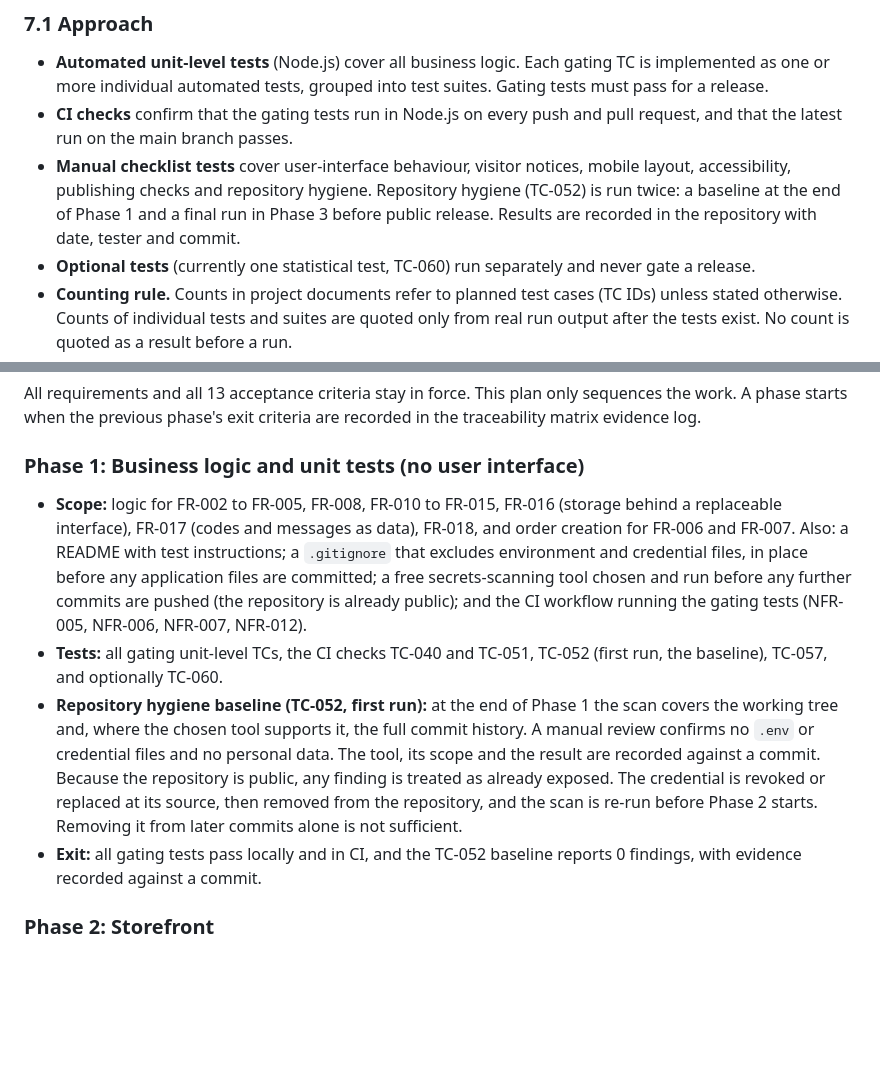
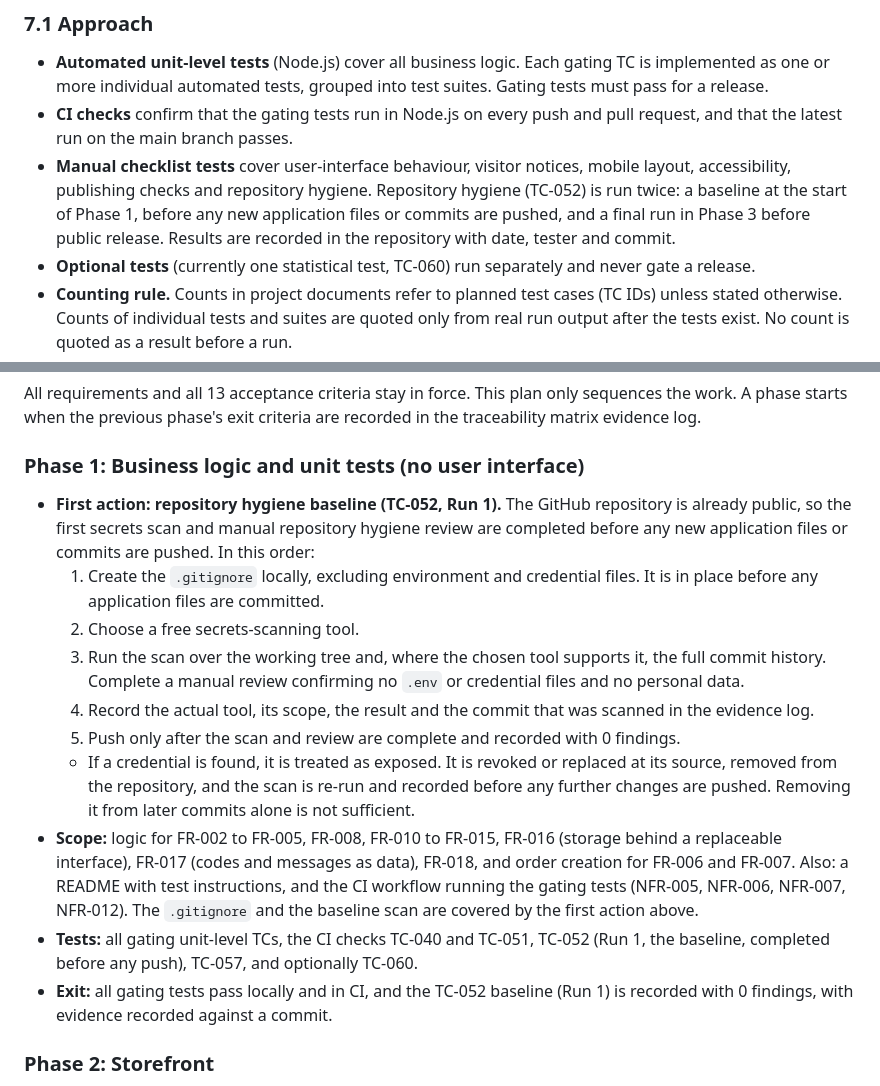
Before and after one commit to scrumster/ai-assisted-delivery-demo, a Markdown page: requirements.md, 2 parts joined by grey strips. Drawn GitHub-style; blank space fills up the shorter version.

Commit message:
Clarify repository hygiene and test evidence

```diff
--- a/requirements.md
+++ b/requirements.md
@@ -274,7 +274,7 @@ The application shall tell visitors, in the interface, how cart persistence and
 ### 7.1 Approach
 - **Automated unit-level tests** (Node.js) cover all business logic. Each gating TC is implemented as one or more individual automated tests, grouped into test suites. Gating tests must pass for a release.
 - **CI checks** confirm that the gating tests run in Node.js on every push and pull request, and that the latest run on the main branch passes.
-- **Manual checklist tests** cover user-interface behaviour, visitor notices, mobile layout, accessibility, publishing checks and repository hygiene. Repository hygiene (TC-052) is run twice: a baseline at the end of Phase 1 and a final run in Phase 3 before public release. Results are recorded in the repository with date, tester and commit.
+- **Manual checklist tests** cover user-interface behaviour, visitor notices, mobile layout, accessibility, publishing checks and repository hygiene. Repository hygiene (TC-052) is run twice: a baseline at the start of Phase 1, before any new application files or commits are pushed, and a final run in Phase 3 before public release. Results are recorded in the repository with date, tester and commit.
 - **Optional tests** (currently one statistical test, TC-060) run separately and never gate a release.
 - **Counting rule.** Counts in project documents refer to planned test cases (TC IDs) unless stated otherwise. Counts of individual tests and suites are quoted only from real run output after the tests exist. No count is quoted as a result before a run.
 - Unit tests use their own small fixture catalogue, so editing the sample catalogue does not break them. TC-001 separately validates the real sample catalogue.
@@ -358,10 +358,16 @@ The full list is in `docs/assumptions-and-limitations.md` (L-01 onwards) and is
 All requirements and all 13 acceptance criteria stay in force. This plan only sequences the work. A phase starts when the previous phase's exit criteria are recorded in the traceability matrix evidence log.
 
 ### Phase 1: Business logic and unit tests (no user interface)
-- **Scope:** logic for FR-002 to FR-005, FR-008, FR-010 to FR-015, FR-016 (storage behind a replaceable interface), FR-017 (codes and messages as data), FR-018, and order creation for FR-006 and FR-007. Also: a README with test instructions; a `.gitignore` that excludes environment and credential files, in place before any application files are committed; a free secrets-scanning tool chosen and run before any further commits are pushed (the repository is already public); and the CI workflow running the gating tests (NFR-005, NFR-006, NFR-007, NFR-012).
-- **Tests:** all gating unit-level TCs, the CI checks TC-040 and TC-051, TC-052 (first run, the baseline), TC-057, and optionally TC-060.
-- **Repository hygiene baseline (TC-052, first run):** at the end of Phase 1 the scan covers the working tree and, where the chosen tool supports it, the full commit history. A manual review confirms no `.env` or credential files and no personal data. The tool, its scope and the result are recorded against a commit. Because the repository is public, any finding is treated as already exposed. The credential is revoked or replaced at its source, then removed from the repository, and the scan is re-run before Phase 2 starts. Removing it from later commits alone is not sufficient.
-- **Exit:** all gating tests pass locally and in CI, and the TC-052 baseline reports 0 findings, with evidence recorded against a commit.
+- **First action: repository hygiene baseline (TC-052, Run 1).** The GitHub repository is already public, so the first secrets scan and manual repository hygiene review are completed before any new application files or commits are pushed. In this order:
+  1. Create the `.gitignore` locally, excluding environment and credential files. It is in place before any application files are committed.
+  2. Choose a free secrets-scanning tool.
+  3. Run the scan over the working tree and, where the chosen tool supports it, the full commit history. Complete a manual review confirming no `.env` or credential files and no personal data.
+  4. Record the actual tool, its scope, the result and the commit that was scanned in the evidence log.
+  5. Push only after the scan and review are complete and recorded with 0 findings.
+  - If a credential is found, it is treated as exposed. It is revoked or replaced at its source, removed from the repository, and the scan is re-run and recorded before any further changes are pushed. Removing it from later commits alone is not sufficient.
+- **Scope:** logic for FR-002 to FR-005, FR-008, FR-010 to FR-015, FR-016 (storage behind a replaceable interface), FR-017 (codes and messages as data), FR-018, and order creation for FR-006 and FR-007. Also: a README with test instructions, and the CI workflow running the gating tests (NFR-005, NFR-006, NFR-007, NFR-012). The `.gitignore` and the baseline scan are covered by the first action above.
+- **Tests:** all gating unit-level TCs, the CI checks TC-040 and TC-051, TC-052 (Run 1, the baseline, completed before any push), TC-057, and optionally TC-060.
+- **Exit:** all gating tests pass locally and in CI, and the TC-052 baseline (Run 1) is recorded with 0 findings, with evidence recorded against a commit.
 
 ### Phase 2: Storefront
 - **Scope:** catalogue display (FR-001), cart and checkout screens (FR-002, FR-006, FR-007), validation messages (FR-017), browser-storage wiring (FR-016), visitor notices (FR-019), money formatting (FR-013), responsive layout and basic accessibility (NFR-003, NFR-009, NFR-010).
```
Also changed, not shown: docs/assumptions-and-limitations.md (+2 -2 lines).
